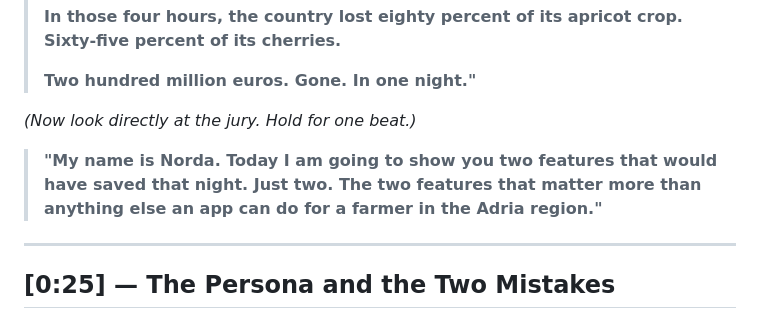
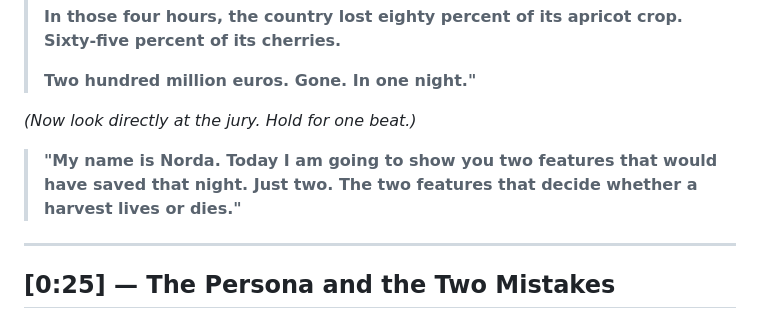
Before and after one commit to Jakupovich/agroMind2, a Markdown page: docs/pitch/09-verbatim-pitch.md, the part around the change. GitHub-like rendering.

Commit message:
Pitch: tighten opening — 'two features that decide whether a harvest lives or dies'
Co-Authored-By: Norda <nordinveca@gmail.com>

```diff
--- a/docs/pitch/09-verbatim-pitch.md
+++ b/docs/pitch/09-verbatim-pitch.md
@@ -39,7 +39,7 @@ These two features are the product. Everything else (irrigation, disease, NDVI,
 
 *(Now look directly at the jury. Hold for one beat.)*
 
-> **"My name is Norda. Today I am going to show you two features that would have saved that night. Just two. The two features that matter more than anything else an app can do for a farmer in the Adria region."**
+> **"My name is Norda. Today I am going to show you two features that would have saved that night. Just two. The two features that decide whether a harvest lives or dies."**
 
 ---
 
```
